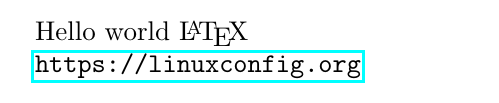
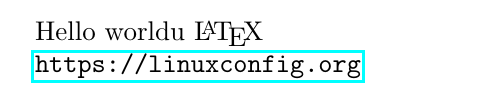
Before and after one commit to Mandar1808/one, a LaTeX document (trial.tex): part of the page, cut so that both start at the same text. Compiled offline with pdfLaTeX.

Commit message:
Second Commit

```diff
--- a/trial.tex
+++ b/trial.tex
@@ -1,7 +1,7 @@
 \documentclass{article}
 \usepackage{hyperref}
 \begin{document}
-Hello world \LaTeX
+Hello worldu \LaTeX
 
 \url{https://linuxconfig.org}
 \end{document}
```
